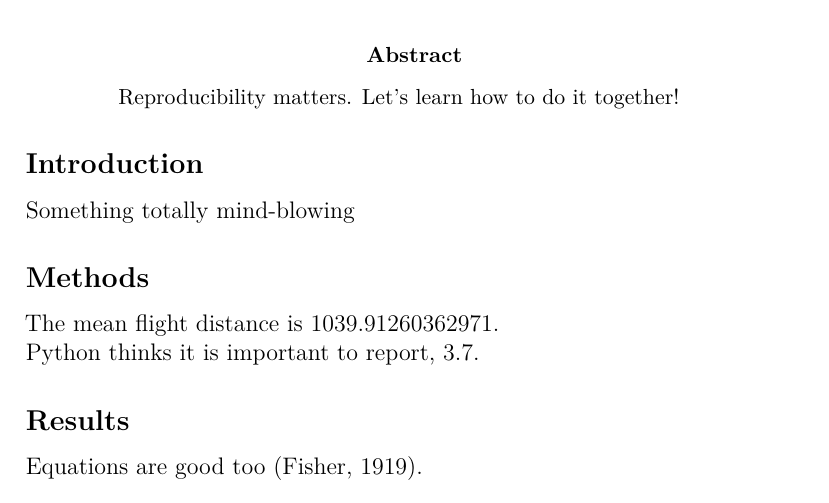
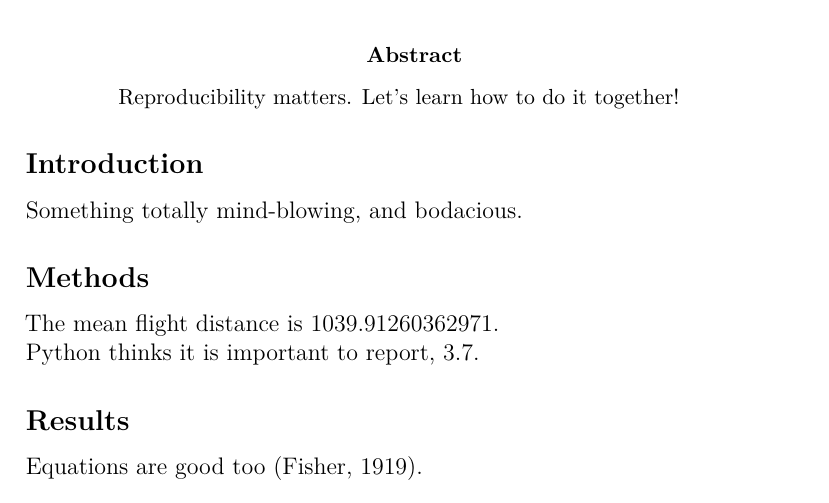
Before and after one commit to kacarscadden/reproduce_it, a LaTeX paper (the_ms.tex): part of page 1 of 2, cut so that both start at the same text. Compiled offline with XeLaTeX.

Commit message:
adding more to intro

```diff
--- a/the_ms.tex
+++ b/the_ms.tex
@@ -74,7 +74,7 @@ Reproducibility matters. Let's learn how to do it together!
 
 \subsection{Introduction}\label{introduction}
 
-Something totally mind-blowing
+Something totally mind-blowing, and bodacious.
 
 \subsection{Methods}\label{methods}
 
```
Also changed, not shown: the_ms.md (+1 -1 lines), Makefile, 2 other files.
